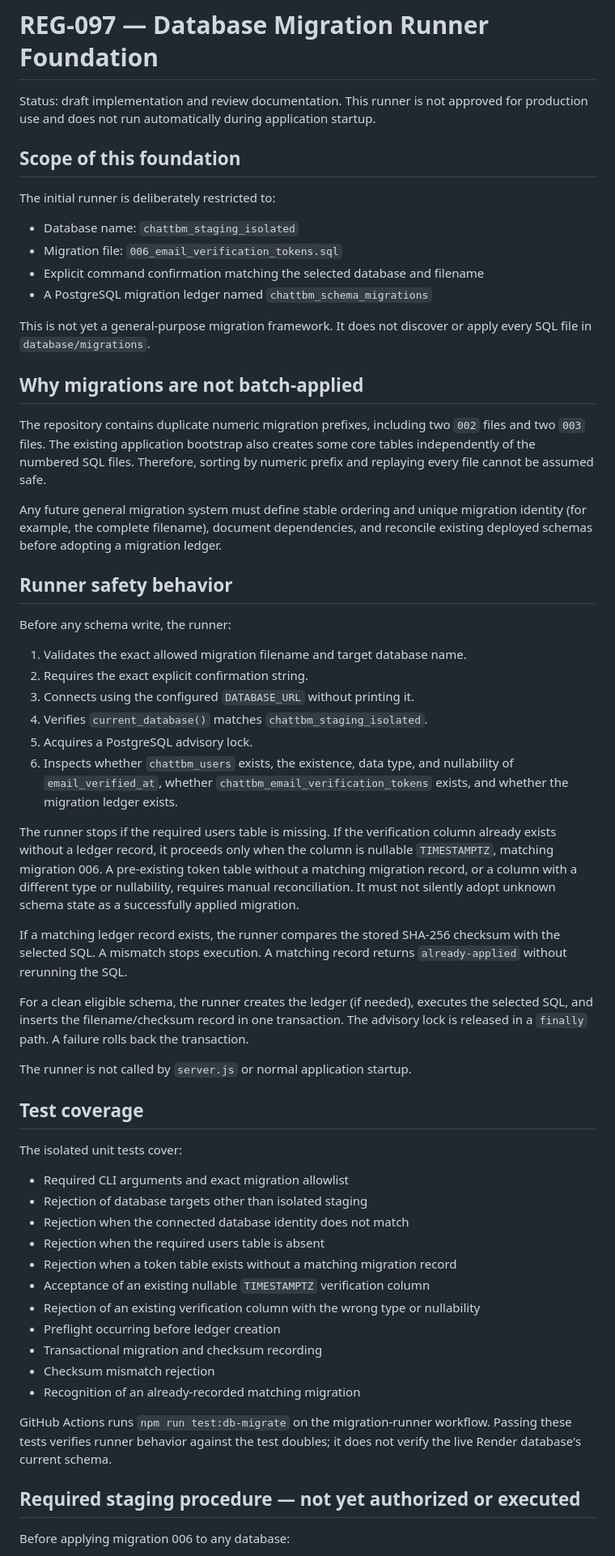
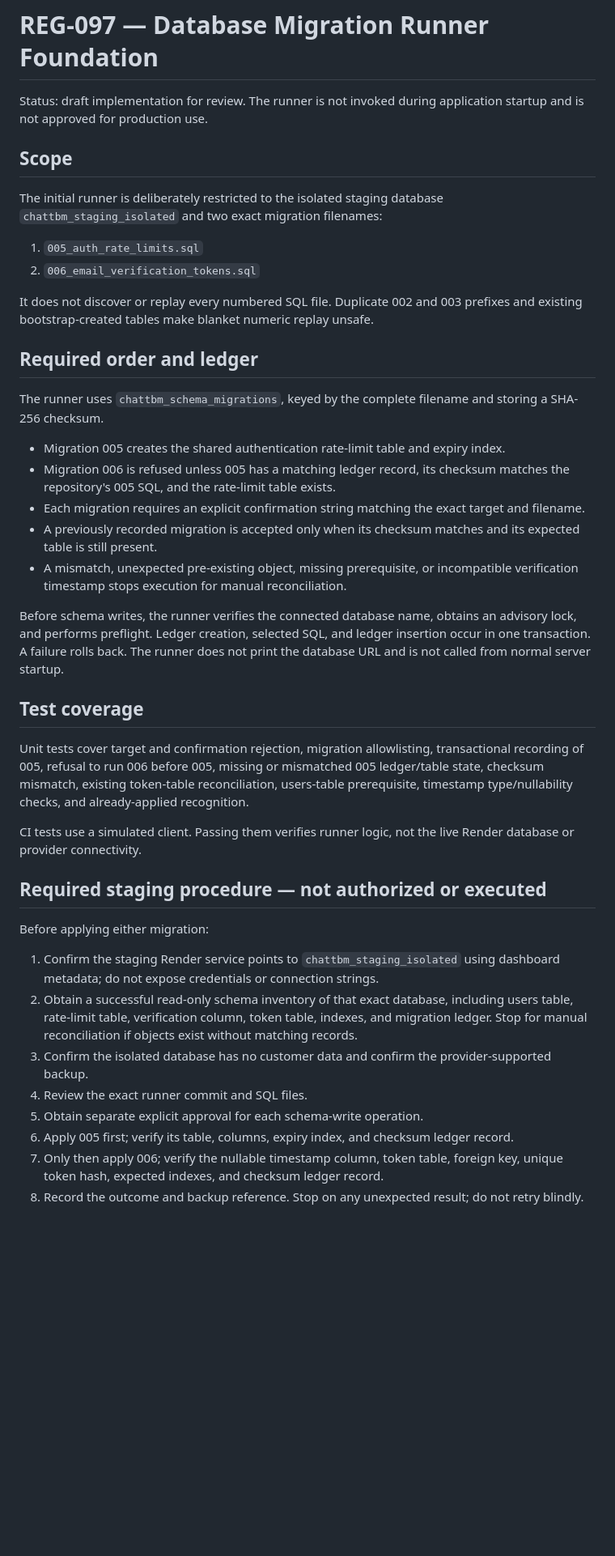
Before and after one commit to ndibeifeanyi609-cmd/ChatTBM-v3, a Markdown page: docs/DB_MIGRATION_RUNNER_FOUNDATION.md, the part around one of its changes. Shown at 81% size. Drawn GitHub-style; blank space fills up the shorter version.

Commit message:
docs(database): document ordered staging migration procedure

```diff
--- a/docs/DB_MIGRATION_RUNNER_FOUNDATION.md
+++ b/docs/DB_MIGRATION_RUNNER_FOUNDATION.md
@@ -1,84 +1,44 @@
 # REG-097 — Database Migration Runner Foundation
 
-Status: draft implementation and review documentation. This runner is not approved
-for production use and does not run automatically during application startup.
+Status: draft implementation for review. The runner is not invoked during application startup and is not approved for production use.
 
-## Scope of this foundation
+## Scope
 
-The initial runner is deliberately restricted to:
+The initial runner is deliberately restricted to the isolated staging database `chattbm_staging_isolated` and two exact migration filenames:
 
-- Database name: `chattbm_staging_isolated`
-- Migration file: `006_email_verification_tokens.sql`
-- Explicit command confirmation matching the selected database and filename
-- A PostgreSQL migration ledger named `chattbm_schema_migrations`
+1. `005_auth_rate_limits.sql`
+2. `006_email_verification_tokens.sql`
 
-This is not yet a general-purpose migration framework. It does not discover or
-apply every SQL file in `database/migrations`.
+It does not discover or replay every numbered SQL file. Duplicate 002 and 003 prefixes and existing bootstrap-created tables make blanket numeric replay unsafe.
 
-## Why migrations are not batch-applied
+## Required order and ledger
 
-The repository contains duplicate numeric migration prefixes, including two
-`002` files and two `003` files. The existing application bootstrap also
-creates some core tables independently of the numbered SQL files. Therefore,
-sorting by numeric prefix and replaying every file cannot be assumed safe.
+The runner uses `chattbm_schema_migrations`, keyed by the complete filename and storing a SHA-256 checksum.
 
-Any future general migration system must define stable ordering and unique
-migration identity (for example, the complete filename), document dependencies,
-and reconcile existing deployed schemas before adopting a migration ledger.
+- Migration 005 creates the shared authentication rate-limit table and expiry index.
+- Migration 006 is refused unless 005 has a matching ledger record, its checksum matches the repository's 005 SQL, and the rate-limit table exists.
+- Each migration requires an explicit confirmation string matching the exact target and filename.
+- A previously recorded migration is accepted only when its checksum matches and its expected table is still present.
+- A mismatch, unexpected pre-existing object, missing prerequisite, or incompatible verification timestamp stops execution for manual reconciliation.
 
-## Runner safety behavior
-
-Before any schema write, the runner:
-
-1. Validates the exact allowed migration filename and target database name.
-2. Requires the exact explicit confirmation string.
-3. Connects using the configured `DATABASE_URL` without printing it.
-4. Verifies `current_database()` matches `chattbm_staging_isolated`.
-5. Acquires a PostgreSQL advisory lock.
-6. Inspects whether `chattbm_users` exists, the existence,
-   data type, and nullability of `email_verified_at`, whether
-   `chattbm_email_verification_tokens` exists, and whether the migration
-   ledger exists.
-
-The runner stops if the required users table is missing. If the verification
-column already exists without a ledger record, it proceeds only when the column
-is nullable `TIMESTAMPTZ`, matching migration 006. A pre-existing token table
-without a matching migration record, or a column with a different type or
-nullability, requires manual reconciliation. It must not silently adopt unknown
-schema state as a successfully applied migration.
-
-If a matching ledger record exists, the runner compares the stored SHA-256
-checksum with the selected SQL. A mismatch stops execution. A matching record
-returns `already-applied` without rerunning the SQL.
-
-For a clean eligible schema, the runner creates the ledger (if needed), executes
-the selected SQL, and inserts the filename/checksum record in one transaction.
-The advisory lock is released in a `finally` path. A failure rolls back the
-transaction.
-
-The runner is not called by `server.js` or normal application startup.
+Before schema writes, the runner verifies the connected database name, obtains an advisory lock, and performs preflight. Ledger creation, selected SQL, and ledger insertion occur in one transaction. A failure rolls back. The runner does not print the database URL and is not called from normal server startup.
 
 ## Test coverage
 
-The isolated unit tests cover:
+Unit tests cover target and confirmation rejection, migration allowlisting, transactional recording of 005, refusal to run 006 before 005, missing or mismatched 005 ledger/table state, checksum mismatch, existing token-table reconciliation, users-table prerequisite, timestamp type/nullability checks, and already-applied recognition.
 
-- Required CLI arguments and exact migration allowlist
-- Rejection of database targets other than isolated staging
-- Rejection when the connected database identity does not match
-- Rejection when the required users table is absent
-- Rejection when a token table exists without a matching migration record
-- Acceptance of an existing nullable `TIMESTAMPTZ` verification column
-- Rejection of an existing verification column with the wrong type or nullability
-- Preflight occurring before ledger creation
-- Transactional migration and checksum recording
-- Checksum mismatch rejection
-- Recognition of an already-recorded matching migration
+CI tests use a simulated client. Passing them verifies runner logic, not the live Render database or provider connectivity.
 
-GitHub Actions runs `npm run test:db-migrate` on the migration-runner workflow.
-Passing these tests verifies runner behavior against the test doubles; it does
-not verify the live Render database's current schema.
+## Required staging procedure — not authorized or executed
 
-## Required staging procedure — not yet authorized or executed
+Before applying either migration:
 
-Before applying migration 006 to any database:
+1. Confirm the staging Render service points to `chattbm_staging_isolated` using dashboard metadata; do not expose credentials or connection strings.
+2. Obtain a successful read-only schema inventory of that exact database, including users table, rate-limit table, verification column, token table, indexes, and migration ledger. Stop for manual reconciliation if objects exist without matching records.
+3. Confirm the isolated database has no customer data and confirm the provider-supported backup.
+4. Review the exact runner commit and SQL files.
+5. Obtain separate explicit approval for each schema-write operation.
+6. Apply 005 first; verify its table, columns, expiry index, and checksum ledger record.
+7. Only then apply 006; verify the nullable timestamp column, token table, foreign key, unique token hash, expected indexes, and checksum ledger record.
+8. Record the outcome and backup reference. Stop on any unexpected result; do not retry blindly.
 
```
Also changed, not shown: other parts of docs/DB_MIGRATION_RUNNER_FOUNDATION.md (+8 -36 lines).
